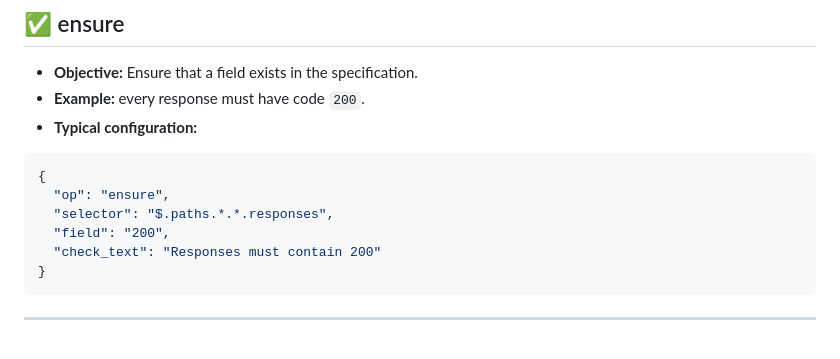
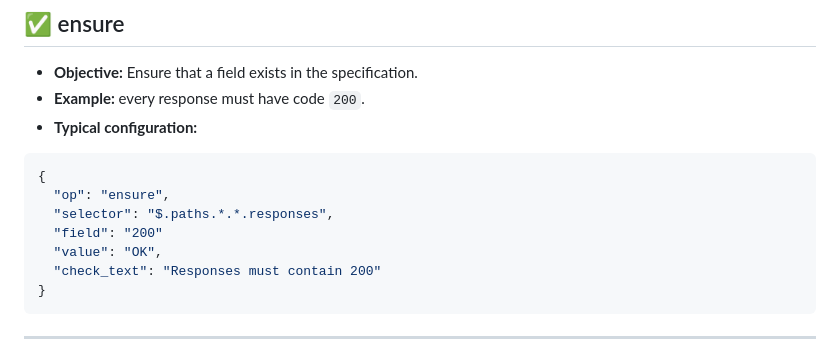
Before and after one commit to hoshikawa2/ai_openapi_validator, a Markdown page: README.md, the part around the change. Drawn GitHub-style.

Commit message:
adding value to ensure: you can add a value if selector field does not exist

````diff
--- a/README.md
+++ b/README.md
@@ -186,7 +186,8 @@ Below are the main types supported by the tool:
 {
   "op": "ensure",
   "selector": "$.paths.*.*.responses",
-  "field": "200",
+  "field": "200"
+  "value": "OK",
   "check_text": "Responses must contain 200"
 }
 ```
````
